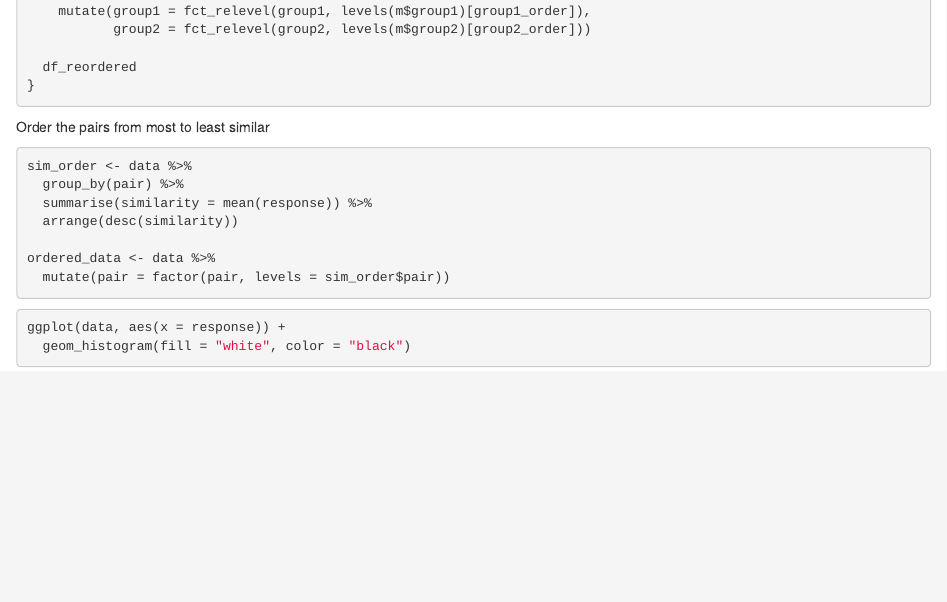
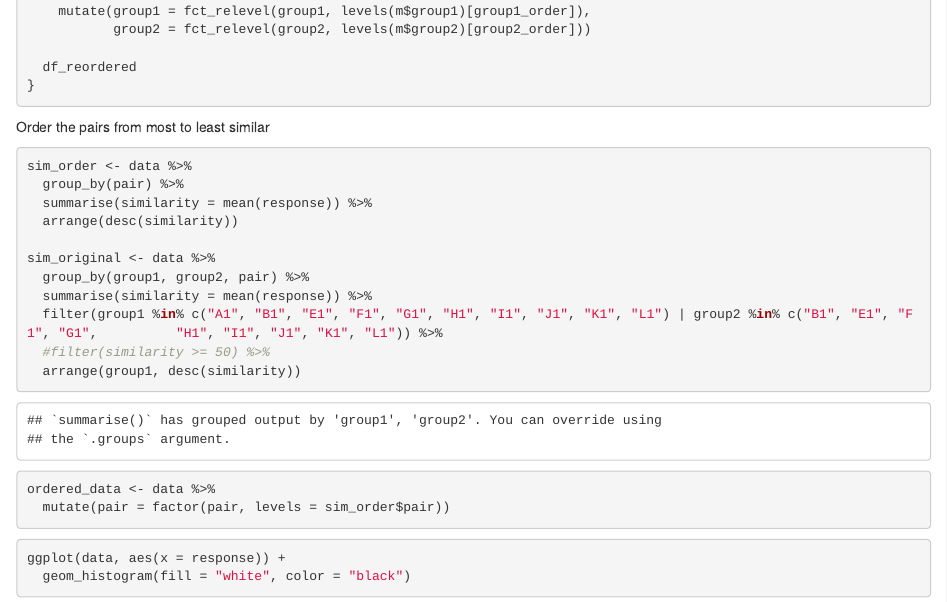
Before and after one commit to ashleychuikay/turktangrams, an R Markdown document (analysis/similar_analysis.Rmd): the page in a window 1100 px wide, from 660 px down. Rendered offline with R 4.5, knitr and Pandoc, with nearby package versions.

Commit message:
Update analysis

```diff
--- a/analysis/similar_analysis.Rmd
+++ b/analysis/similar_analysis.Rmd
@@ -47,6 +47,13 @@ sim_order <- data %>%
   group_by(pair) %>%
   summarise(similarity = mean(response)) %>%
   arrange(desc(similarity))
+
+sim_original <- data %>%
+  group_by(group1, group2, pair) %>%
+  summarise(similarity = mean(response)) %>%
+  filter(group1 %in% c("A1", "B1", "E1", "F1", "G1", "H1", "I1", "J1", "K1", "L1") | group2 %in% c("B1", "E1", "F1", "G1",          "H1", "I1", "J1", "K1", "L1")) %>%
+  #filter(similarity >= 50) %>%
+  arrange(group1, desc(similarity))
 
 ordered_data <- data %>%
   mutate(pair = factor(pair, levels = sim_order$pair))
```
